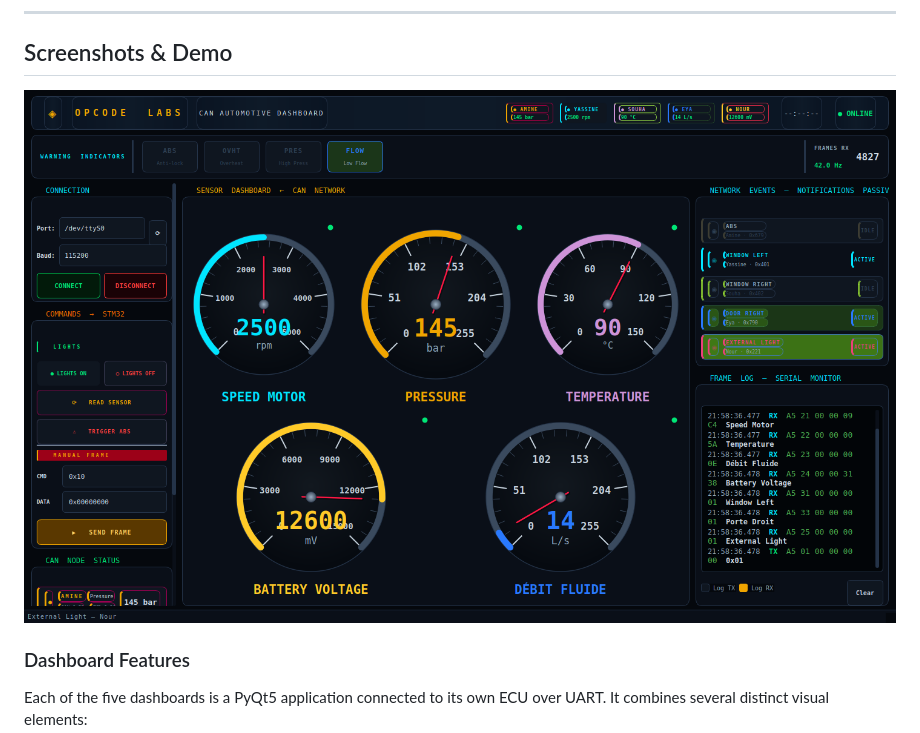
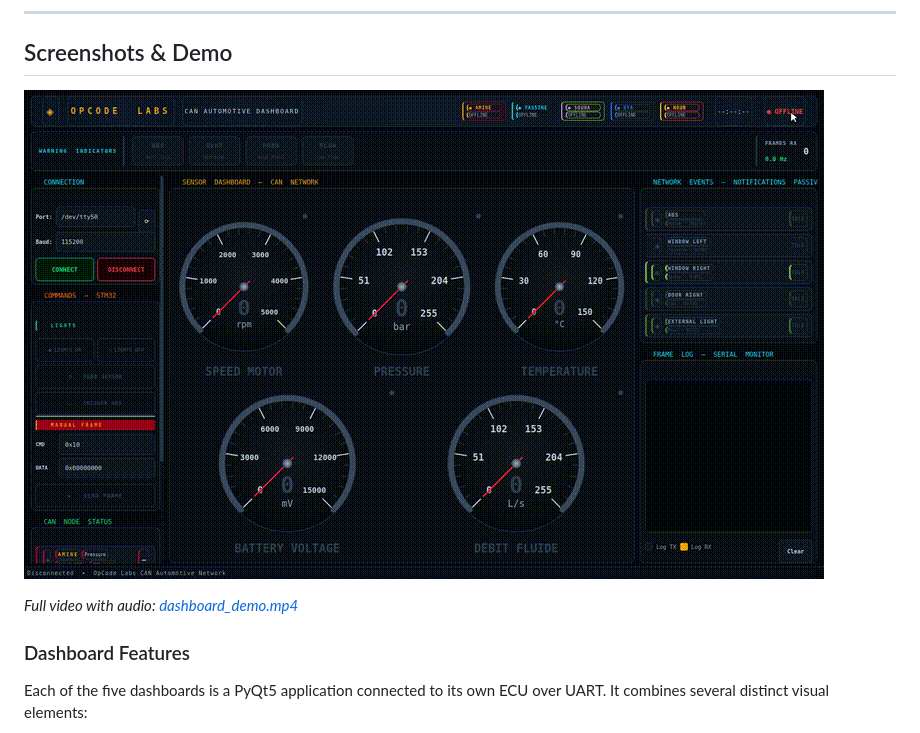
Before and after one commit to saravanakumart362-create/stm32-can-automotive-dashboard, a Markdown page: README.md, the part around the change. Drawn GitHub-style; pictures changed too: docs/assets/screenshots/dashboard_demo.gif (added).

Commit message:
Add dashboard demo GIF and video

```diff
--- a/README.md
+++ b/README.md
@@ -23,7 +23,9 @@ Each of the five dashboard instances is identical and shows:
 
 ## Screenshots & Demo
 
-![Dashboard overview](docs/assets/screenshots/dashboard_overview.png)
+![Dashboard demo](docs/assets/screenshots/dashboard_demo.gif)
+
+*Full video with audio: [dashboard_demo.mp4](docs/assets/demo/dashboard_demo.mp4)*
 
 ### Dashboard Features
 
```
Also changed, not shown: 1 other file.
